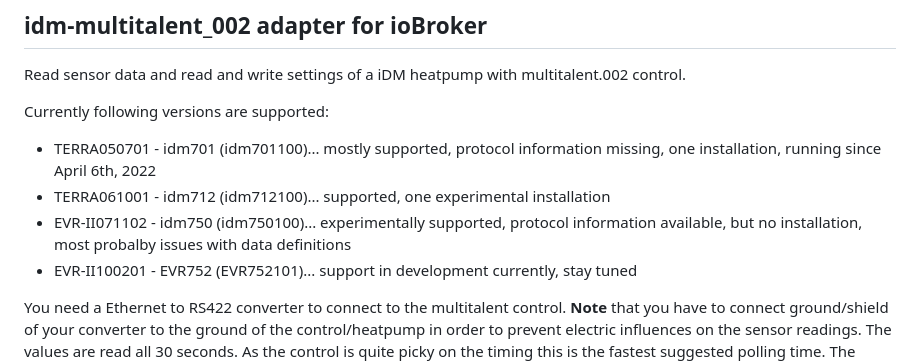
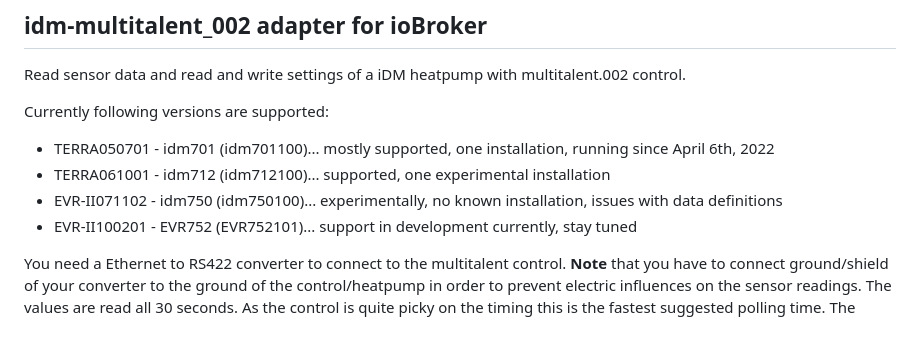
Before and after one commit to zloe/ioBroker.idm-multitalent_002, a Markdown page: README.md, the part around the change. Rendered like a GitHub page; blank space fills up the shorter version.

Commit message:
shorter text to fin in one line for versions

```diff
--- a/README.md
+++ b/README.md
@@ -20,9 +20,9 @@
 Read sensor data and read and write settings of a iDM heatpump with multitalent.002 control.
 
 Currently following versions are supported:
-* TERRA050701  - idm701 (idm701100)... mostly supported, protocol information missing, one installation, running since April 6th, 2022
+* TERRA050701  - idm701 (idm701100)... mostly supported, one installation, running since April 6th, 2022
 * TERRA061001  - idm712 (idm712100)... supported, one experimental installation
-* EVR-II071102 - idm750 (idm750100)... experimentally supported, protocol information available, but no installation, most probalby issues with data definitions
+* EVR-II071102 - idm750 (idm750100)... experimentally, no known installation, issues with data definitions
 * EVR-II100201 - EVR752 (EVR752101)... support in development currently, stay tuned
 
 You need a Ethernet to RS422 converter to connect to the multitalent control.
```
